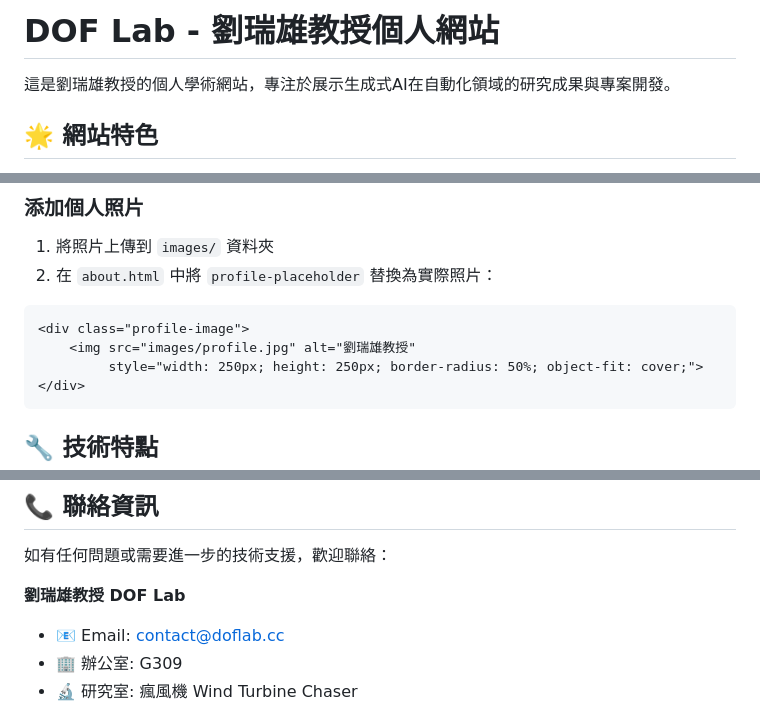
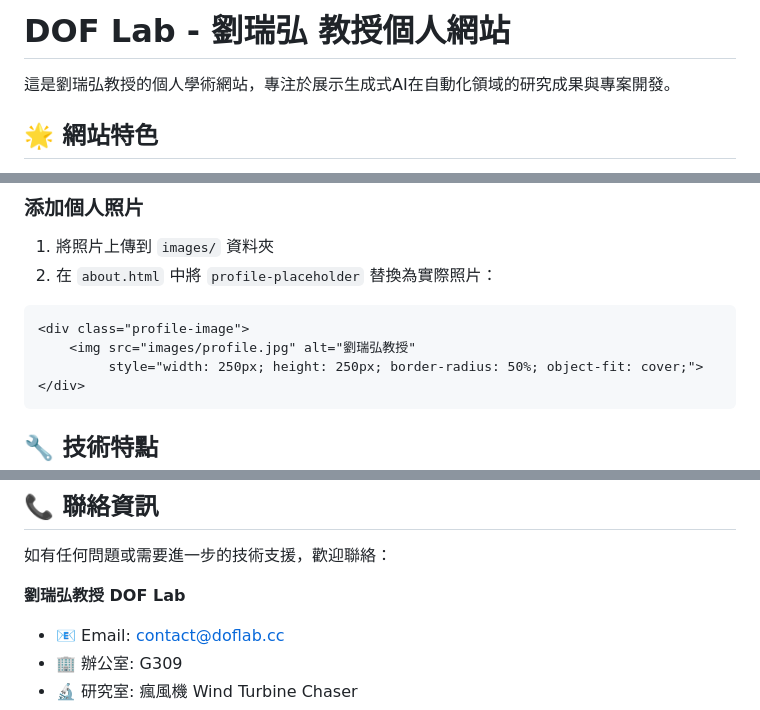
Before and after one commit to dofliu/dofliu.github.io, a Markdown page: readme_file.md, 3 parts joined by grey strips. GitHub-like rendering.

````diff
--- a/readme_file.md
+++ b/readme_file.md
@@ -1,6 +1,6 @@
-# DOF Lab - 劉瑞雄教授個人網站
+# DOF Lab - 劉瑞弘 教授個人網站
 
-這是劉瑞雄教授的個人學術網站，專注於展示生成式AI在自動化領域的研究成果與專案開發。
+這是劉瑞弘教授的個人學術網站，專注於展示生成式AI在自動化領域的研究成果與專案開發。
 
 ## 🌟 網站特色
 
@@ -134,7 +134,7 @@ GitHub Pages會自動為自訂域名提供免費的SSL憑證，確保網站安
 
 ```html
 <div class="profile-image">
-    <img src="images/profile.jpg" alt="劉瑞雄教授"
+    <img src="images/profile.jpg" alt="劉瑞弘教授"
          style="width: 250px; height: 250px; border-radius: 50%; object-fit: cover;">
 </div>
 ```
@@ -310,7 +310,7 @@ GitHub Pages會自動為自訂域名提供免費的SSL憑證，確保網站安
 
 如有任何問題或需要進一步的技術支援，歡迎聯絡：
 
-**劉瑞雄教授 DOF Lab**
+**劉瑞弘教授 DOF Lab**
 - 📧 Email: contact@doflab.cc
 - 🏢 辦公室: G309
 - 🔬 研究室: 瘋風機 Wind Turbine Chaser
````
